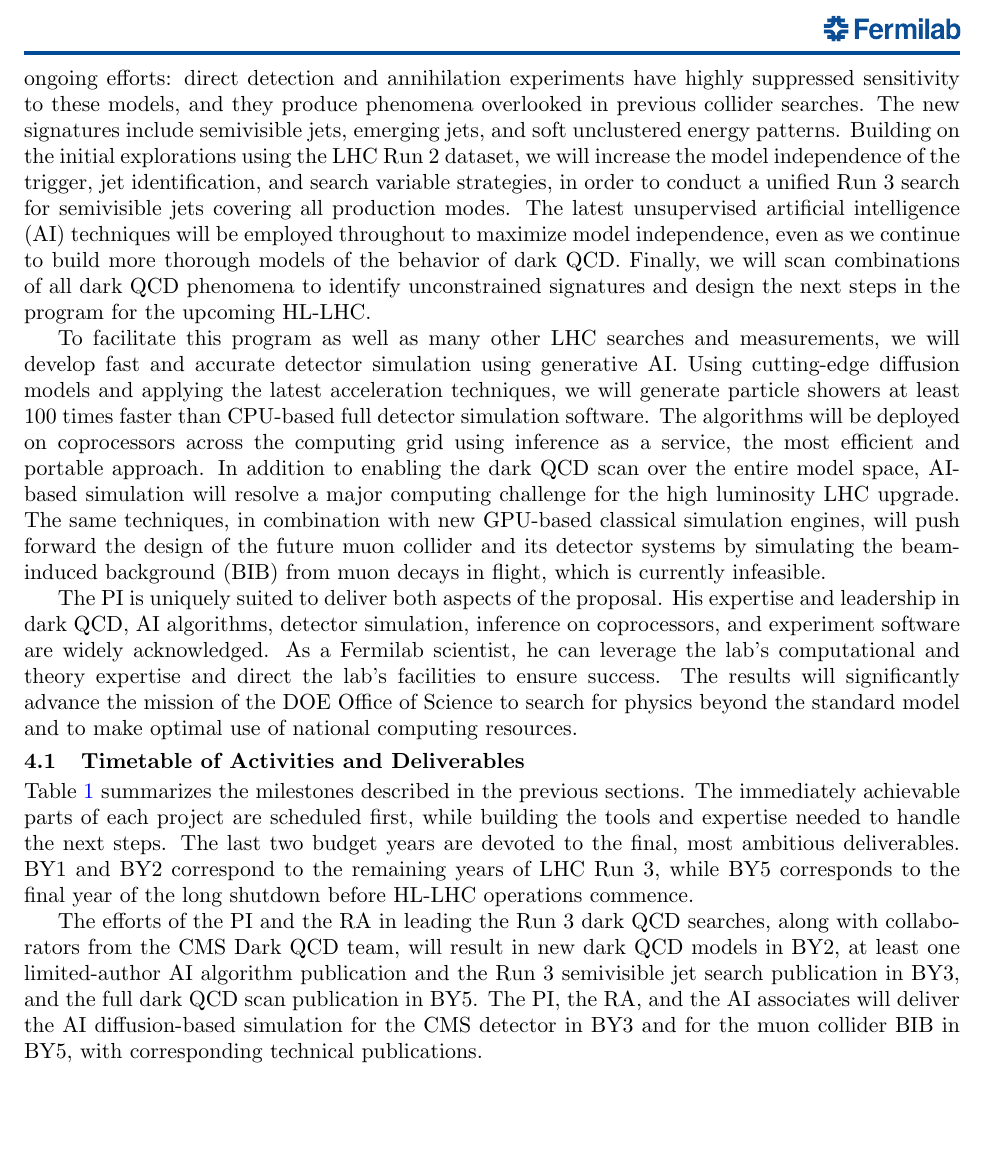
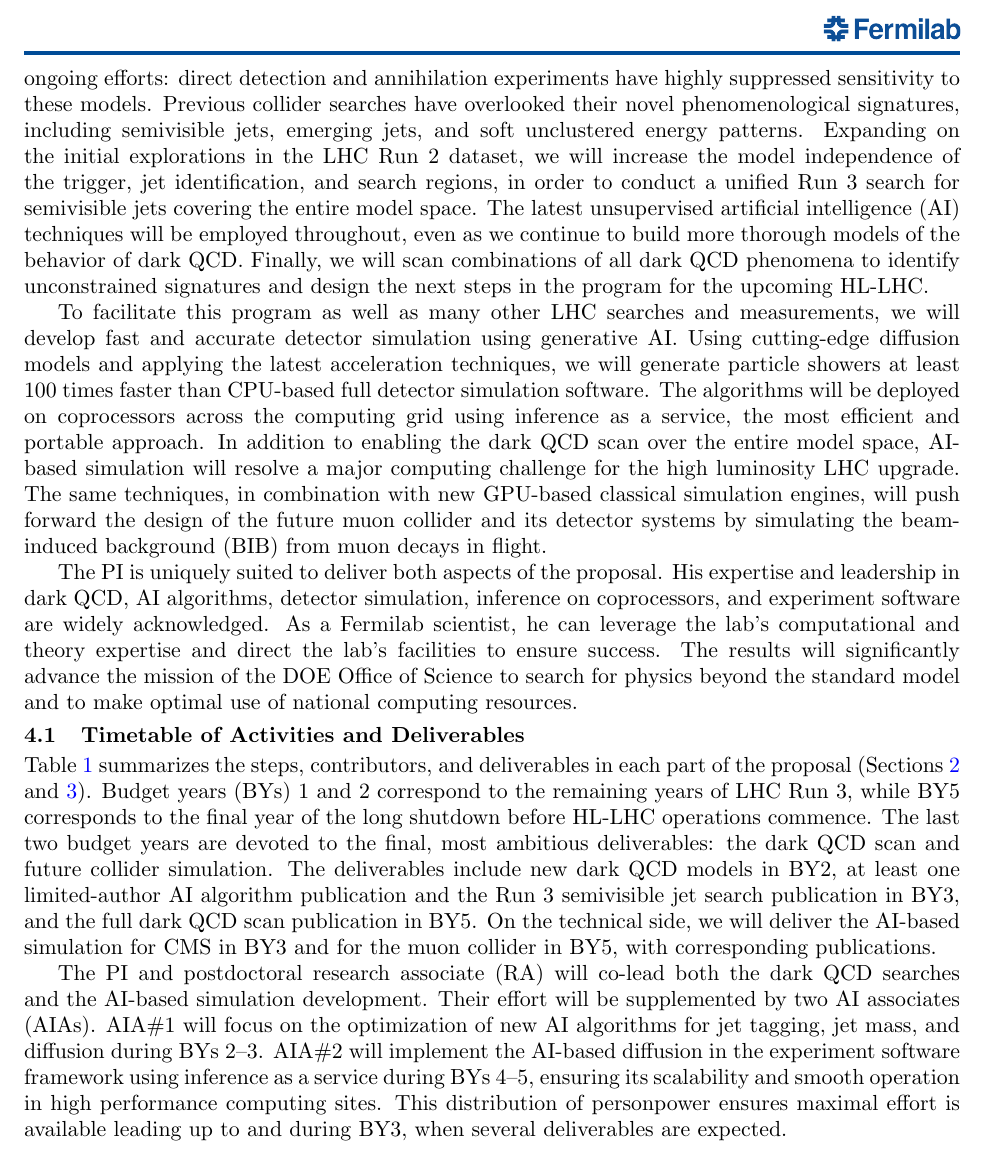
Before and after one commit to kpedro88/eca2024_proposal, a LaTeX document (main.tex, which reads conclusion.tex): part of page 17 of 31, cut so that both start at the same text, the shorter picture padded with empty space. Compiled offline with pdfLaTeX.

Commit message:
improve conclusion, add roles

```diff
--- a/conclusion.tex
+++ b/conclusion.tex
@@ -3,14 +3,14 @@
 This proposal puts forth a novel program to uncover the origins of dark matter
 by searching for evidence of strongly coupled dark sectors or ``dark QCD''
 using the Compact Muon Solenoid (CMS) experiment at the Large Hadron Collider (LHC).
-The program is highly complementary to other ongoing efforts:
-direct detection and annihilation experiments have highly suppressed sensitivity to these models,
-and they produce phenomena overlooked in previous collider searches.
-The new signatures include semivisible jets, emerging jets, and soft unclustered energy patterns.
-Building on the initial explorations using the LHC Run 2 dataset,
-we will increase the model independence of the trigger, jet identification, and search variable strategies,
-in order to conduct a unified Run 3 search for semivisible jets covering all production modes.
-The latest unsupervised artificial intelligence (AI) techniques will be employed throughout to maximize model independence,
+The program is complementary to other ongoing efforts:
+direct detection and annihilation experiments have highly suppressed sensitivity to these models.
+Previous collider searches have overlooked their novel phenomenological signatures,
+including semivisible jets, emerging jets, and soft unclustered energy patterns.
+Expanding on the initial explorations in the LHC Run 2 dataset,
+we will increase the model independence of the trigger, jet identification, and search regions,
+in order to conduct a unified Run 3 search for semivisible jets covering the entire model space.
+The latest unsupervised artificial intelligence (AI) techniques will be employed throughout,
 even as we continue to build more thorough models of the behavior of dark QCD.
 Finally, we will scan combinations of all dark QCD phenomena to identify unconstrained signatures
 and design the next steps in the program for the upcoming HL-LHC.
@@ -25,7 +25,7 @@ In addition to enabling the dark QCD scan over the entire model space,
 AI-based simulation will resolve a major computing challenge for the high luminosity LHC upgrade.
 The same techniques, in combination with new GPU-based classical simulation engines,
 will push forward the design of the future muon collider and its detector systems
-by simulating the beam-induced background (BIB) from muon decays in flight, which is currently infeasible.
+by simulating the beam-induced background (BIB) from muon decays in flight.
 
 The PI is uniquely suited to deliver both aspects of the proposal.
 His expertise and leadership in dark QCD, AI algorithms, detector simulation, inference on coprocessors, and experiment software are widely acknowledged.
@@ -34,16 +34,17 @@ The results will significantly advance the mission of the DOE Office of Science
 
 \subsection{Timetable of Activities and Deliverables}
 
-Table~\ref{tab:activities} summarizes the milestones described in the previous sections.
-The immediately achievable parts of each project are scheduled first,
-while building the tools and expertise needed to handle the next steps.
-The last two budget years are devoted to the final, most ambitious deliverables.
-BY1 and BY2 correspond to the remaining years of LHC Run 3, while BY5 corresponds to the final year of the long shutdown before HL-LHC operations commence.
+Table~\ref{tab:activities} summarizes the steps, contributors, and deliverables in each part of the proposal (Sections~\ref{sec:darkqcd} and~\ref{sec:ml4sim}).
+Budget years (BYs) 1 and 2 correspond to the remaining years of LHC Run 3, while BY5 corresponds to the final year of the long shutdown before HL-LHC operations commence.
+The last two budget years are devoted to the final, most ambitious deliverables: the dark QCD scan and future collider simulation.
+The deliverables include new dark QCD models in BY2, at least one limited-author AI algorithm publication and the Run 3 semivisible jet search publication in BY3, and the full dark QCD scan publication in BY5.
+On the technical side, we will deliver the AI-based simulation for CMS in BY3 and for the muon collider in BY5, with corresponding publications.
 
-The efforts of the PI and the RA in leading the Run 3 dark QCD searches, along with collaborators from the CMS Dark QCD team,
-will result in new dark QCD models in BY2, at least one limited-author AI algorithm publication and the Run 3 semivisible jet search publication in BY3, and the full dark QCD scan publication in BY5.
-The PI, the RA, and the AI associates will deliver the AI diffusion-based simulation for the CMS detector in BY3
-and for the muon collider BIB in BY5, with corresponding technical publications.
+The PI and postdoctoral research associate (RA) will co-lead both the dark QCD searches and the AI-based simulation development.
+Their effort will be supplemented by two AI associates (AIAs).
+AIA\#1 will focus on the optimization of new AI algorithms for jet tagging, jet mass, and diffusion during BYs 2--3.
+AIA\#2 will implement the AI-based diffusion in the experiment software framework using inference as a service during BYs 4--5, ensuring its scalability and smooth operation in high performance computing sites.
+This distribution of personpower ensures maximal effort is available leading up to and during BY3, when several deliverables are expected.
 
 \begin{table}[!hbtp]
 \vspace{\myfigurespacing}
```
Also changed, not shown: intro.tex (+1 -1 lines).
